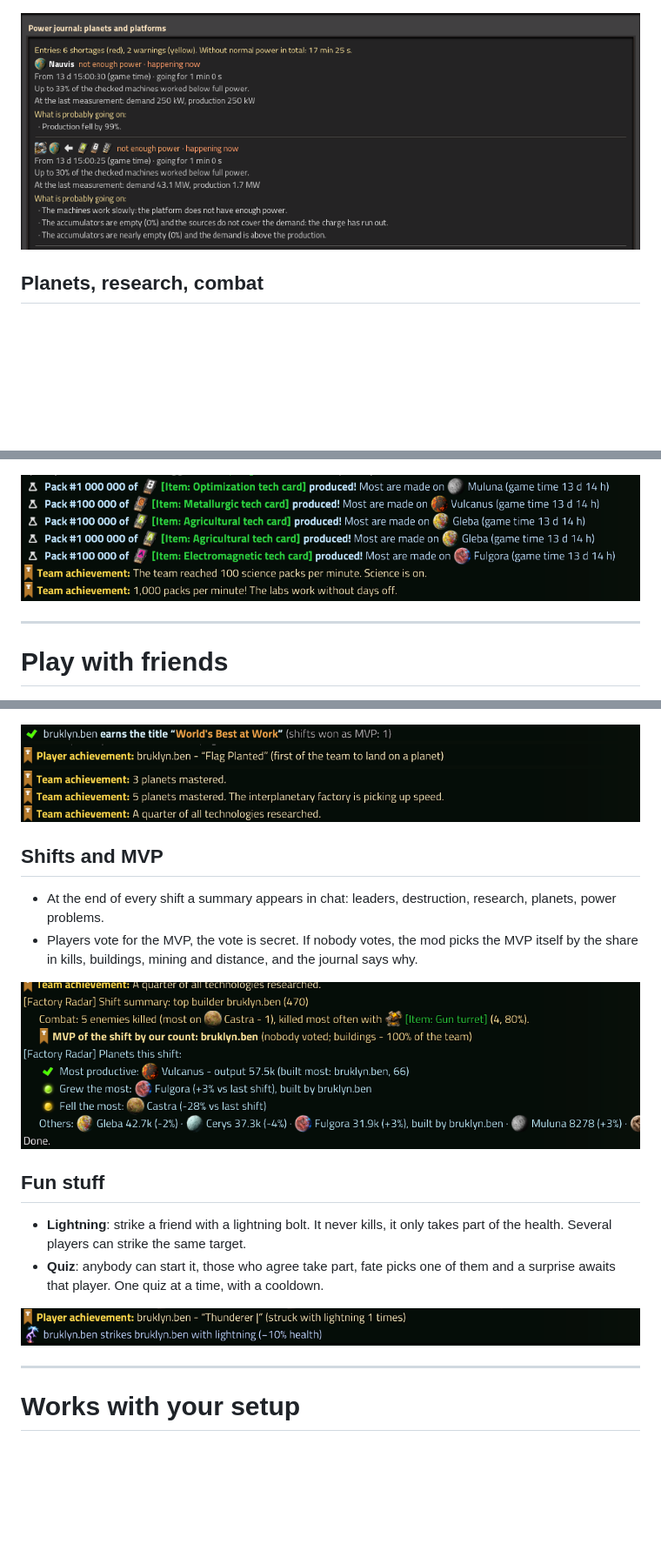
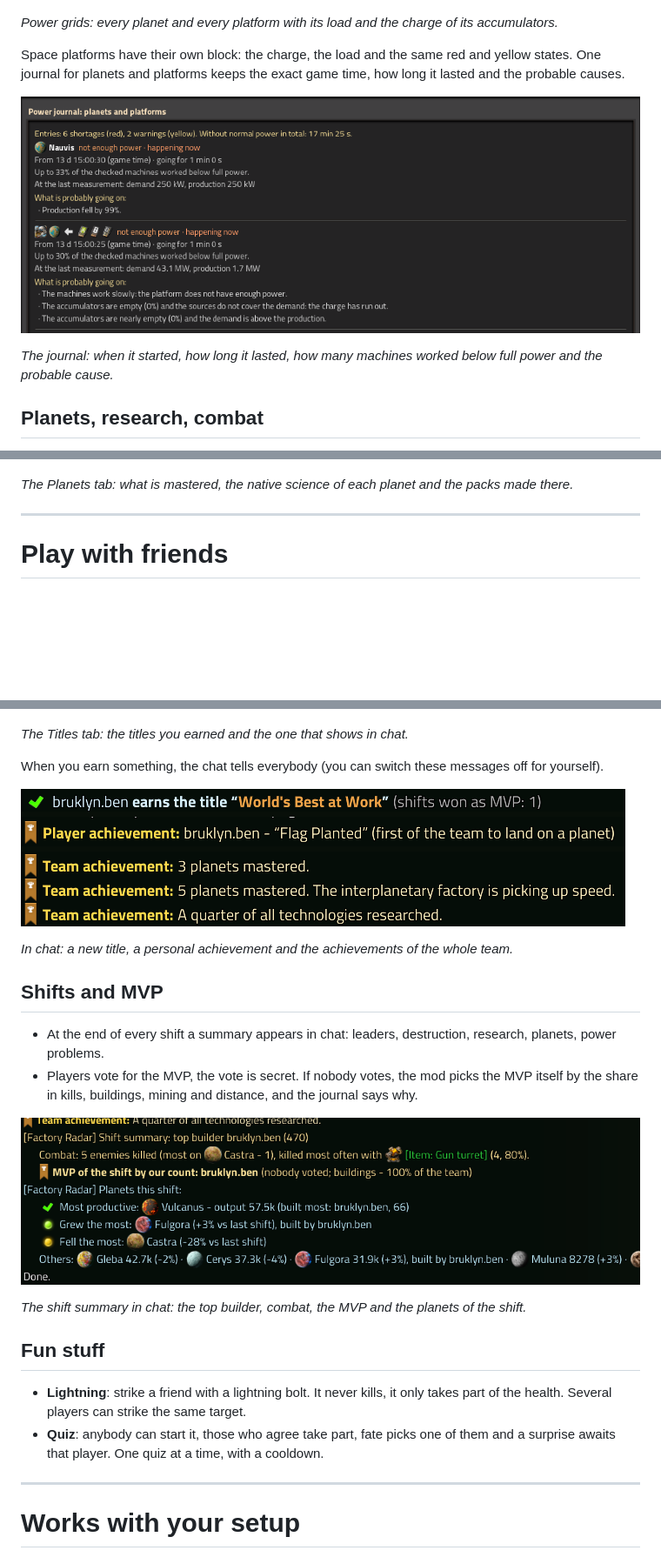
Before and after one commit to Clayn-dot/factory-radar, a Markdown page: portal/description.md, 3 parts joined by grey strips. Shown at 87% size. Rendered like a GitHub page; pictures changed too: portal/images/IMG-13-achievements-chat.png, portal/images/IMG-15-lightning-chat.png (deleted), portal/images/IMG-17-science-milestones-chat.png (deleted); blank space fills up the shorter version.

Commit message:
Description: fewer pictures, a caption under each, chat pictures cropped

```diff
--- a/portal/description.md
+++ b/portal/description.md
@@ -56,7 +63,13 @@ Every planet with a network gets a status: enough, on the edge or out of power.
 
 ![Power statuses of planets and platforms](https://raw.githubusercontent.com/Clayn-dot/factory-radar/main/portal/images/IMG-07-power-grids.png)
 
-![The journal with the causes](https://raw.githubusercontent.com/Clayn-dot/factory-radar/main/portal/images/IMG-08-power-reason-and-log.png)
+*Power grids: every planet and every platform with its load and the charge of its accumulators.*
+
+Space platforms have their own block: the charge, the load and the same red and yellow states. One journal for planets and platforms keeps the exact game time, how long it lasted and the probable causes.
+
+![The power journal](https://raw.githubusercontent.com/Clayn-dot/factory-radar/main/portal/images/IMG-08-power-reason-and-log.png)
+
+*The journal: when it started, how long it lasted, how many machines worked below full power and the probable cause.*
 
 ## Planets, research, combat
 
@@ -66,7 +79,7 @@ Every planet with a network gets a status: enough, on the edge or out of power.
 
 ![The Planets tab](https://raw.githubusercontent.com/Clayn-dot/factory-radar/main/portal/images/IMG-09-planets.png)
 
-![Science milestones in chat](https://raw.githubusercontent.com/Clayn-dot/factory-radar/main/portal/images/IMG-17-science-milestones-chat.png)
+*The Planets tab: what is mastered, the native science of each planet and the packs made there.*
 
 ---
 
@@ -88,21 +107,27 @@ Every player: the planet, what they are doing, where they look. One click flies
 
 ![The Titles tab](https://raw.githubusercontent.com/Clayn-dot/factory-radar/main/portal/images/IMG-12-titles.png)
 
-![Achievements in chat](https://raw.githubusercontent.com/Clayn-dot/factory-radar/main/portal/images/IMG-13-achievements-chat.png)
+*The Titles tab: the titles you earned and the one that shows in chat.*
+
+When you earn something, the chat tells everybody (you can switch these messages off for yourself).
+
+![Chat messages](https://raw.githubusercontent.com/Clayn-dot/factory-radar/main/portal/images/IMG-13-achievements-chat.png)
+
+*In chat: a new title, a personal achievement and the achievements of the whole team.*
 
 ## Shifts and MVP
 
 - At the end of every shift a summary appears in chat: leaders, destruction, research, planets, power problems.
 - Players vote for the MVP, the vote is secret. If nobody votes, the mod picks the MVP itself by the share in kills, buildings, mining and distance, and the journal says why.
 
-![Shift summary and the MVP vote](https://raw.githubusercontent.com/Clayn-dot/factory-radar/main/portal/images/IMG-14-shift-summary.png)
+![The shift summary](https://raw.githubusercontent.com/Clayn-dot/factory-radar/main/portal/images/IMG-14-shift-summary.png)
+
+*The shift summary in chat: the top builder, combat, the MVP and the planets of the shift.*
 
 ## Fun stuff
 
 - **Lightning**: strike a friend with a lightning bolt. It never kills, it only takes part of the health. Several players can strike the same target.
 - **Quiz**: anybody can start it, those who agree take part, fate picks one of them and a surprise awaits that player. One quiz at a time, with a cooldown.
-
-![Lightning in chat](https://raw.githubusercontent.com/Clayn-dot/factory-radar/main/portal/images/IMG-15-lightning-chat.png)
 
 ---
 
```
Also changed, not shown: other parts of portal/description.md (+21 -6 lines).
